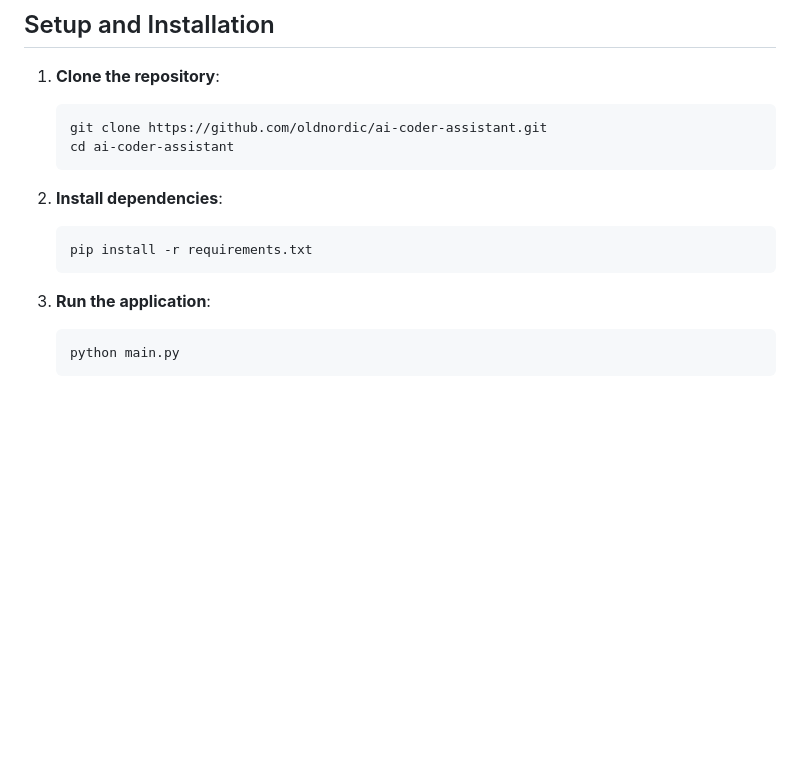
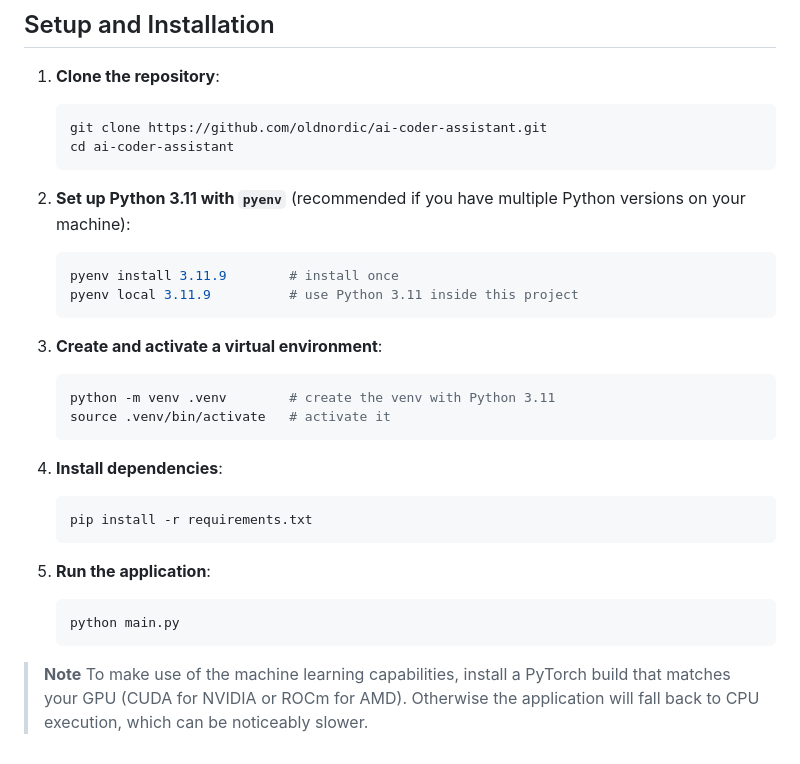
Before and after one commit to oldnordic/ai-coder-assistant, a Markdown page: README.md, the part around the change. GitHub-like rendering; blank space fills up the shorter version.

Commit message:
docs: add pyenv and venv setup instructions

````diff
--- a/README.md
+++ b/README.md
@@ -59,12 +59,30 @@ The application is built using a modular architecture with a PyQt6 frontend that
     cd ai-coder-assistant
     ```
 
-2.  **Install dependencies**:
+2.  **Set up Python 3.11 with `pyenv`** (recommended if you have multiple
+    Python versions on your machine):
+    ```bash
+    pyenv install 3.11.9        # install once
+    pyenv local 3.11.9          # use Python 3.11 inside this project
+    ```
+
+3.  **Create and activate a virtual environment**:
+    ```bash
+    python -m venv .venv        # create the venv with Python 3.11
+    source .venv/bin/activate   # activate it
+    ```
+
+4.  **Install dependencies**:
     ```bash
     pip install -r requirements.txt
     ```
 
-3.  **Run the application**:
+5.  **Run the application**:
     ```bash
     python main.py
     ```
+
+> **Note**
+> To make use of the machine learning capabilities, install a PyTorch build that
+> matches your GPU (CUDA for NVIDIA or ROCm for AMD). Otherwise the application
+> will fall back to CPU execution, which can be noticeably slower.
````
